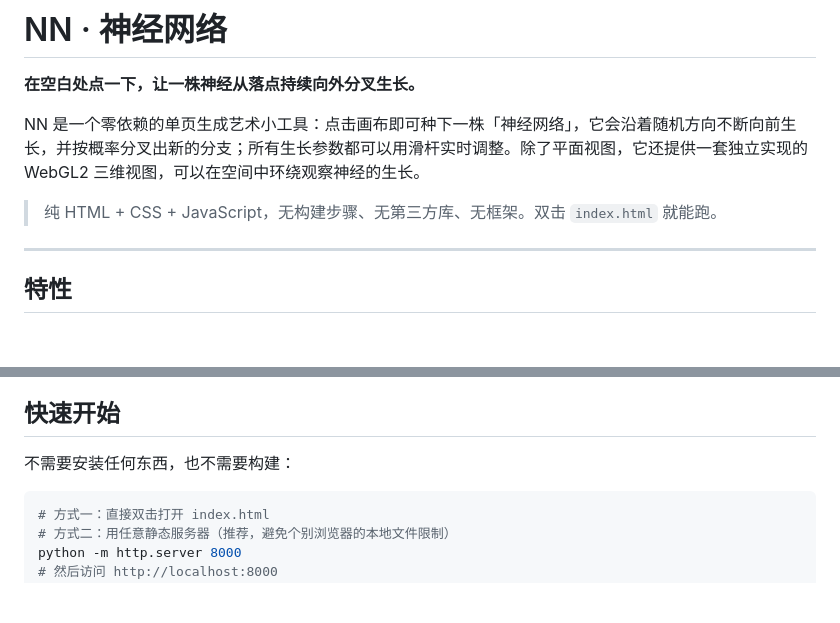
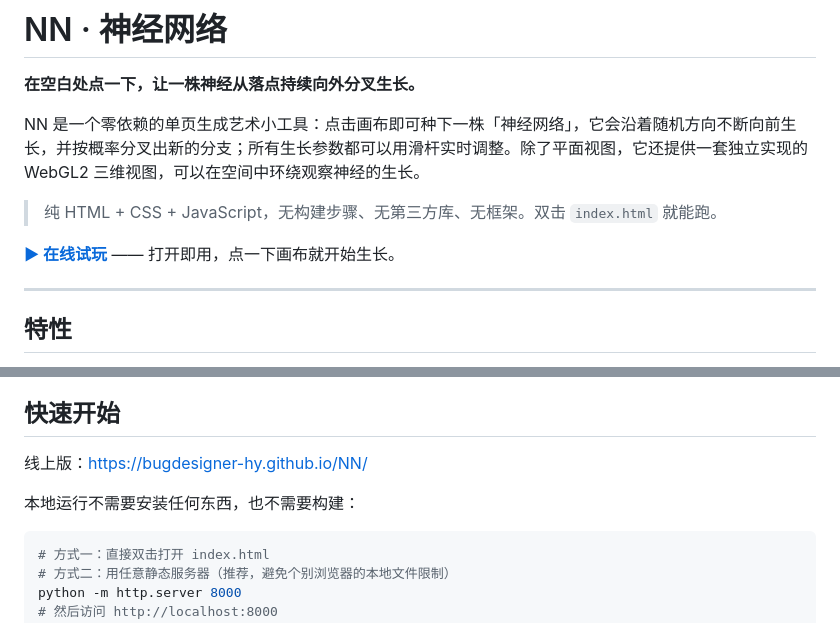
Before and after one commit to BugDesigner-Hy/NN, a Markdown page: README.md, 2 parts joined by grey strips. Rendered like a GitHub page; blank space fills up the shorter version.

Commit message:
docs: add live demo link

````diff
--- a/README.md
+++ b/README.md
@@ -5,6 +5,8 @@
 NN 是一个零依赖的单页生成艺术小工具：点击画布即可种下一株「神经网络」，它会沿着随机方向不断向前生长，并按概率分叉出新的分支；所有生长参数都可以用滑杆实时调整。除了平面视图，它还提供一套独立实现的 WebGL2 三维视图，可以在空间中环绕观察神经的生长。
 
 > 纯 HTML + CSS + JavaScript，无构建步骤、无第三方库、无框架。双击 `index.html` 就能跑。
+
+**[▶ 在线试玩](https://bugdesigner-hy.github.io/NN/)** —— 打开即用，点一下画布就开始生长。
 
 ---
 
@@ -20,7 +22,9 @@ NN 是一个零依赖的单页生成艺术小工具：点击画布即可种下
 
 ## 快速开始
 
-不需要安装任何东西，也不需要构建：
+线上版：<https://bugdesigner-hy.github.io/NN/>
+
+本地运行不需要安装任何东西，也不需要构建：
 
 ```bash
 # 方式一：直接双击打开 index.html
````
